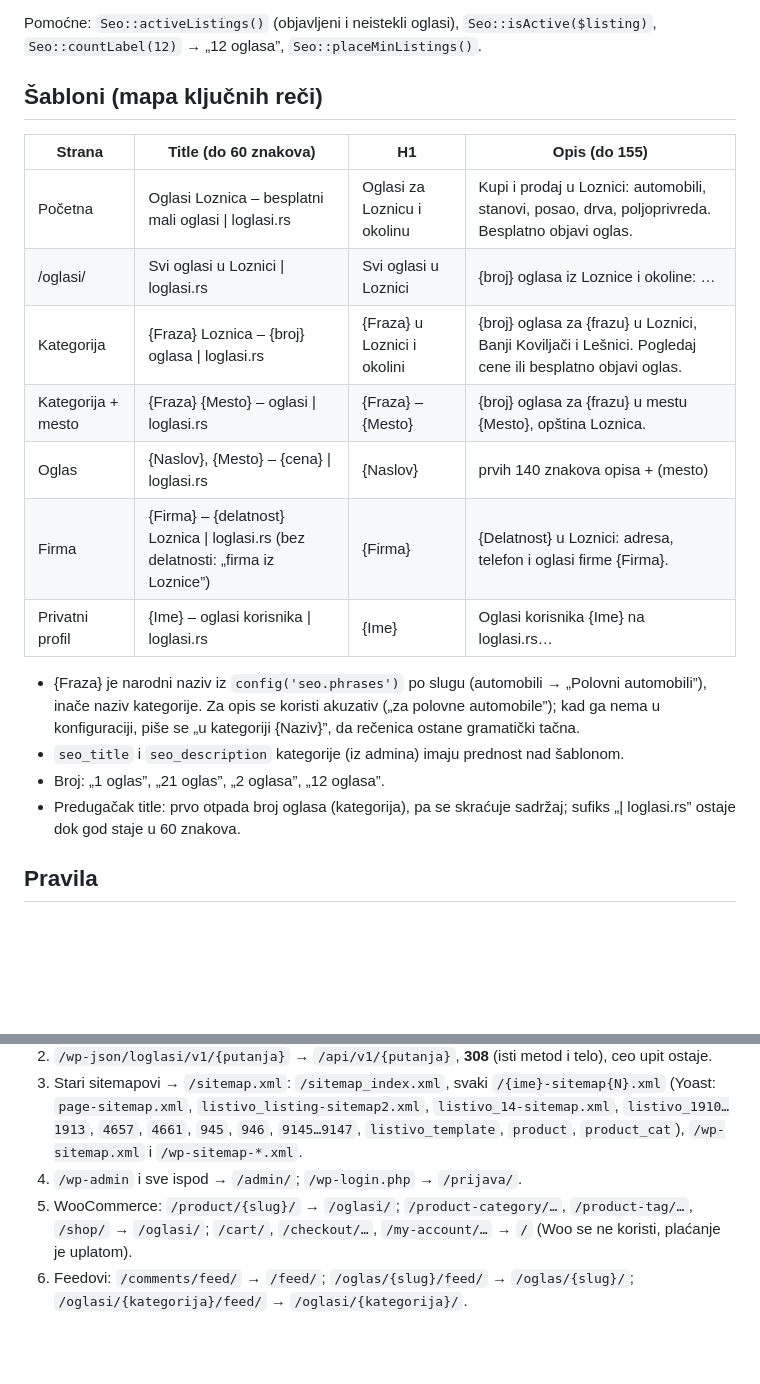
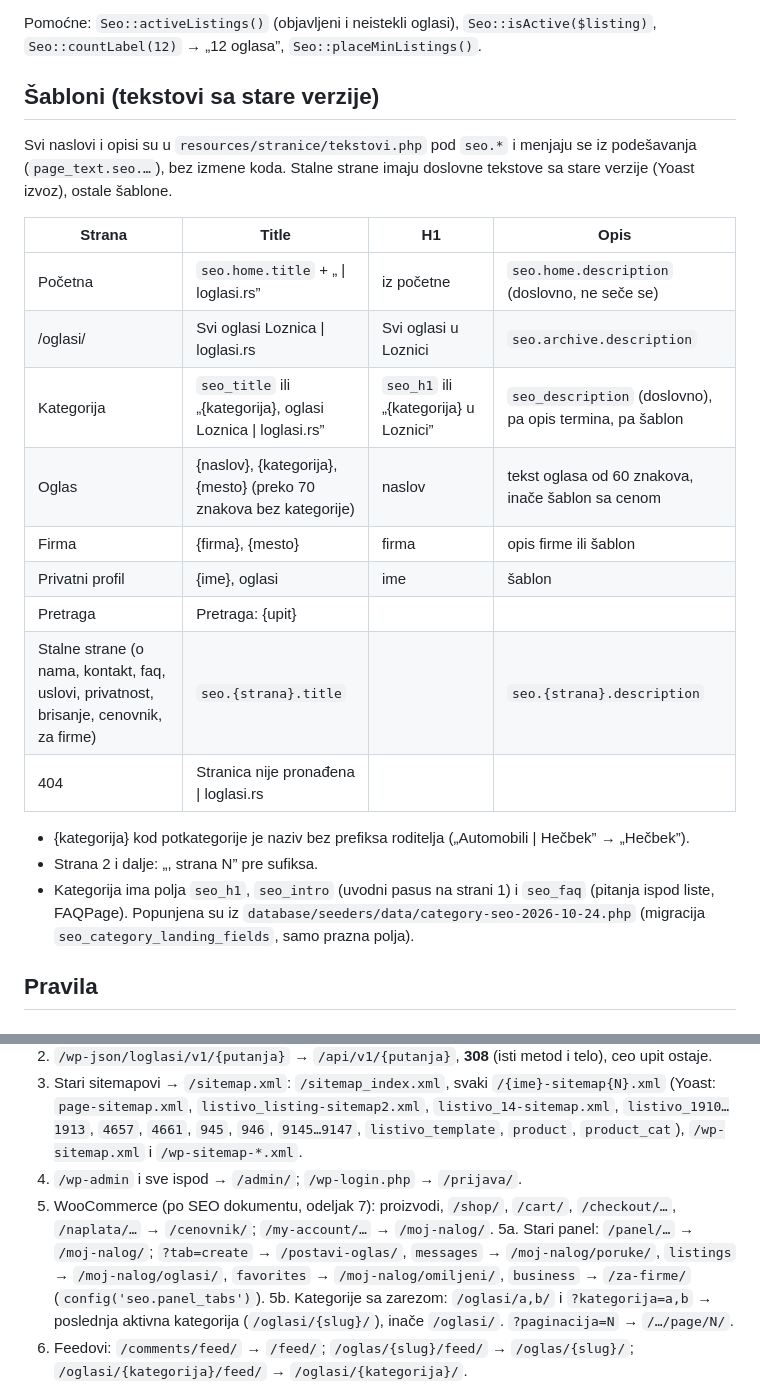
Before and after one commit to SrkaLo92/loglasi, a Markdown page: docs/moduli/seo.md, 2 parts joined by grey strips. Drawn GitHub-style; blank space fills up the shorter version.

```diff
--- a/docs/moduli/seo.md
+++ b/docs/moduli/seo.md
@@ -50,22 +50,25 @@ Stari način i dalje radi: promenljive šablona `$title`, `$description`, `$cano
 
 Pomoćne: `Seo::activeListings()` (objavljeni i neistekli oglasi), `Seo::isActive($listing)`, `Seo::countLabel(12)` → „12 oglasa”, `Seo::placeMinListings()`.
 
-## Šabloni (mapa ključnih reči)
+## Šabloni (tekstovi sa stare verzije)
 
-| Strana | Title (do 60 znakova) | H1 | Opis (do 155) |
+Svi naslovi i opisi su u `resources/stranice/tekstovi.php` pod `seo.*` i menjaju se iz podešavanja (`page_text.seo.…`), bez izmene koda. Stalne strane imaju doslovne tekstove sa stare verzije (Yoast izvoz), ostale šablone.
+
+| Strana | Title | H1 | Opis |
 | --- | --- | --- | --- |
-| Početna | Oglasi Loznica – besplatni mali oglasi \| loglasi.rs | Oglasi za Loznicu i okolinu | Kupi i prodaj u Loznici: automobili, stanovi, posao, drva, poljoprivreda. Besplatno objavi oglas. |
-| /oglasi/ | Svi oglasi u Loznici \| loglasi.rs | Svi oglasi u Loznici | {broj} oglasa iz Loznice i okoline: … |
-| Kategorija | {Fraza} Loznica – {broj} oglasa \| loglasi.rs | {Fraza} u Loznici i okolini | {broj} oglasa za {frazu} u Loznici, Banji Koviljači i Lešnici. Pogledaj cene ili besplatno objavi oglas. |
-| Kategorija + mesto | {Fraza} {Mesto} – oglasi \| loglasi.rs | {Fraza} – {Mesto} | {broj} oglasa za {frazu} u mestu {Mesto}, opština Loznica. |
-| Oglas | {Naslov}, {Mesto} – {cena} \| loglasi.rs | {Naslov} | prvih 140 znakova opisa + (mesto) |
-| Firma | {Firma} – {delatnost} Loznica \| loglasi.rs (bez delatnosti: „firma iz Loznice”) | {Firma} | {Delatnost} u Loznici: adresa, telefon i oglasi firme {Firma}. |
-| Privatni profil | {Ime} – oglasi korisnika \| loglasi.rs | {Ime} | Oglasi korisnika {Ime} na loglasi.rs… |
+| Početna | `seo.home.title` + „ \| loglasi.rs” | iz početne | `seo.home.description` (doslovno, ne seče se) |
+| /oglasi/ | Svi oglasi Loznica \| loglasi.rs | Svi oglasi u Loznici | `seo.archive.description` |
+| Kategorija | `seo_title` ili „{kategorija}, oglasi Loznica \| loglasi.rs” | `seo_h1` ili „{kategorija} u Loznici” | `seo_description` (doslovno), pa opis termina, pa šablon |
+| Oglas | {naslov}, {kategorija}, {mesto} (preko 70 znakova bez kategorije) | naslov | tekst oglasa od 60 znakova, inače šablon sa cenom |
+| Firma | {firma}, {mesto} | firma | opis firme ili šablon |
+| Privatni profil | {ime}, oglasi | ime | šablon |
+| Pretraga | Pretraga: {upit} | | |
+| Stalne strane (o nama, kontakt, faq, uslovi, privatnost, brisanje, cenovnik, za firme) | `seo.{strana}.title` | | `seo.{strana}.description` |
+| 404 | Stranica nije pronađena \| loglasi.rs | | |
 
-- {Fraza} je narodni naziv iz `config('seo.phrases')` po slugu (automobili → „Polovni automobili”), inače naziv kategorije. Za opis se koristi akuzativ („za polovne automobile”); kad ga nema u konfiguraciji, piše se „u kategoriji {Naziv}”, da rečenica ostane gramatički tačna.
-- `seo_title` i `seo_description` kategorije (iz admina) imaju prednost nad šablonom.
-- Broj: „1 oglas”, „21 oglas”, „2 oglasa”, „12 oglasa”.
-- Predugačak title: prvo otpada broj oglasa (kategorija), pa se skraćuje sadržaj; sufiks „| loglasi.rs” ostaje dok god staje u 60 znakova.
+- {kategorija} kod potkategorije je naziv bez prefiksa roditelja („Automobili | Hečbek” → „Hečbek”).
+- Strana 2 i dalje: „, strana N” pre sufiksa.
+- Kategorija ima polja `seo_h1`, `seo_intro` (uvodni pasus na strani 1) i `seo_faq` (pitanja ispod liste, FAQPage). Popunjena su iz `database/seeders/data/category-seo-2026-10-24.php` (migracija `seo_category_landing_fields`, samo prazna polja).
 
 ## Pravila
 
@@ -79,7 +82,9 @@ Ne diraju se `/api/*`, `/admin*`, `/up`.
 2. `/wp-json/loglasi/v1/{putanja}` → `/api/v1/{putanja}`, **308** (isti metod i telo), ceo upit ostaje.
 3. Stari sitemapovi → `/sitemap.xml`: `/sitemap_index.xml`, svaki `/{ime}-sitemap{N}.xml` (Yoast: `page-sitemap.xml`, `listivo_listing-sitemap2.xml`, `listivo_14-sitemap.xml`, `listivo_1910…1913`, `4657`, `4661`, `945`, `946`, `9145…9147`, `listivo_template`, `product`, `product_cat`), `/wp-sitemap.xml` i `/wp-sitemap-*.xml`.
 4. `/wp-admin` i sve ispod → `/admin/`; `/wp-login.php` → `/prijava/`.
-5. WooCommerce: `/product/{slug}/` → `/oglasi/`; `/product-category/…`, `/product-tag/…`, `/shop/` → `/oglasi/`; `/cart/`, `/checkout/…`, `/my-account/…` → `/` (Woo se ne koristi, plaćanje je uplatom).
+5. WooCommerce (po SEO dokumentu, odeljak 7): proizvodi, `/shop/`, `/cart/`, `/checkout/…`, `/naplata/…` → `/cenovnik/`; `/my-account/…` → `/moj-nalog/`.
+5a. Stari panel: `/panel/…` → `/moj-nalog/`; `?tab=create` → `/postavi-oglas/`, `messages` → `/moj-nalog/poruke/`, `listings` → `/moj-nalog/oglasi/`, `favorites` → `/moj-nalog/omiljeni/`, `business` → `/za-firme/` (`config('seo.panel_tabs')`).
+5b. Kategorije sa zarezom: `/oglasi/a,b/` i `?kategorija=a,b` → poslednja aktivna kategorija (`/oglasi/{slug}/`), inače `/oglasi/`. `?paginacija=N` → `/…/page/N/`.
 6. Feedovi: `/comments/feed/` → `/feed/`; `/oglas/{slug}/feed/` → `/oglas/{slug}/`; `/oglasi/{kategorija}/feed/` → `/oglasi/{kategorija}/`.
 7. `/oglasi/?kategorija={slug}`: ako je `kategorija` jedini parametar (pored onih za praćenje) i kategorija postoji i aktivna je → `/oglasi/{slug}/`; nepostojeća ili ugašena → `/oglasi/`. Sa drugim filterima nema preusmerenja (200, noindex, canonical na čistu stranu). Isto i za `/oglasi?kategorija=` bez kose crte (jedan skok).
 8. `/oglasi/?marka-automobila={marka}` (sam ili uz `kategorija`) → `/oglasi/automobili/`.
```
Also changed, not shown: other parts of docs/moduli/seo.md (+17 -11 lines).
